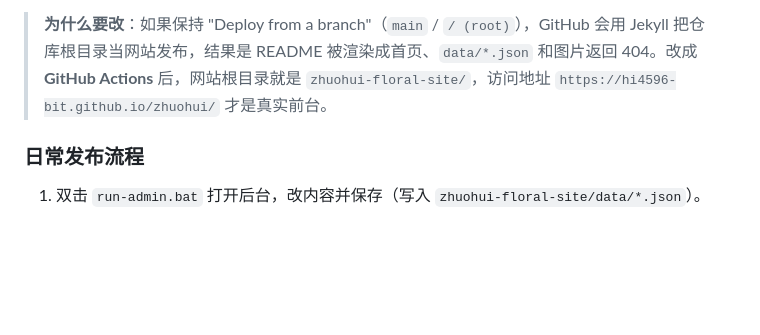
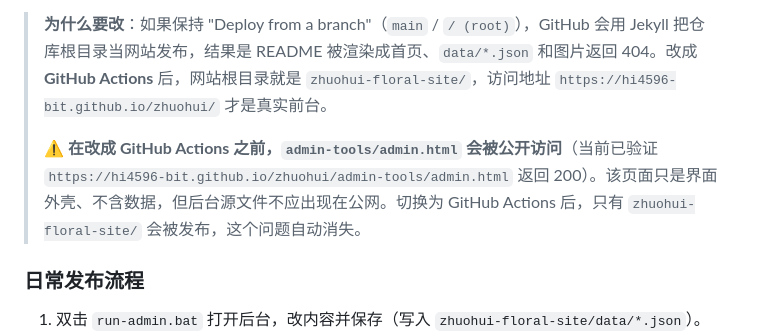
Before and after one commit to hi4596-bit/zhuohui, a Markdown page: README.md, the part around the change. Rendered like a GitHub page; blank space fills up the shorter version.

Commit message:
Document Pages source switch and admin.html exposure risk

```diff
--- a/README.md
+++ b/README.md
@@ -55,6 +55,8 @@ GitHub 的 Pages 发布来源只有仓库管理员能改，脚本无法代劳：
 3. 保存后会重新触发一次部署，约 1-2 分钟后生效
 
 > **为什么要改**：如果保持 "Deploy from a branch"（`main` / `/ (root)`），GitHub 会用 Jekyll 把仓库根目录当网站发布，结果是 README 被渲染成首页、`data/*.json` 和图片返回 404。改成 **GitHub Actions** 后，网站根目录就是 `zhuohui-floral-site/`，访问地址 `https://hi4596-bit.github.io/zhuohui/` 才是真实前台。
+>
+> ⚠️ **在改成 GitHub Actions 之前，`admin-tools/admin.html` 会被公开访问**（当前已验证 `https://hi4596-bit.github.io/zhuohui/admin-tools/admin.html` 返回 200）。该页面只是界面外壳、不含数据，但后台源文件不应出现在公网。切换为 GitHub Actions 后，只有 `zhuohui-floral-site/` 会被发布，这个问题自动消失。
 
 ### 日常发布流程
 
```
